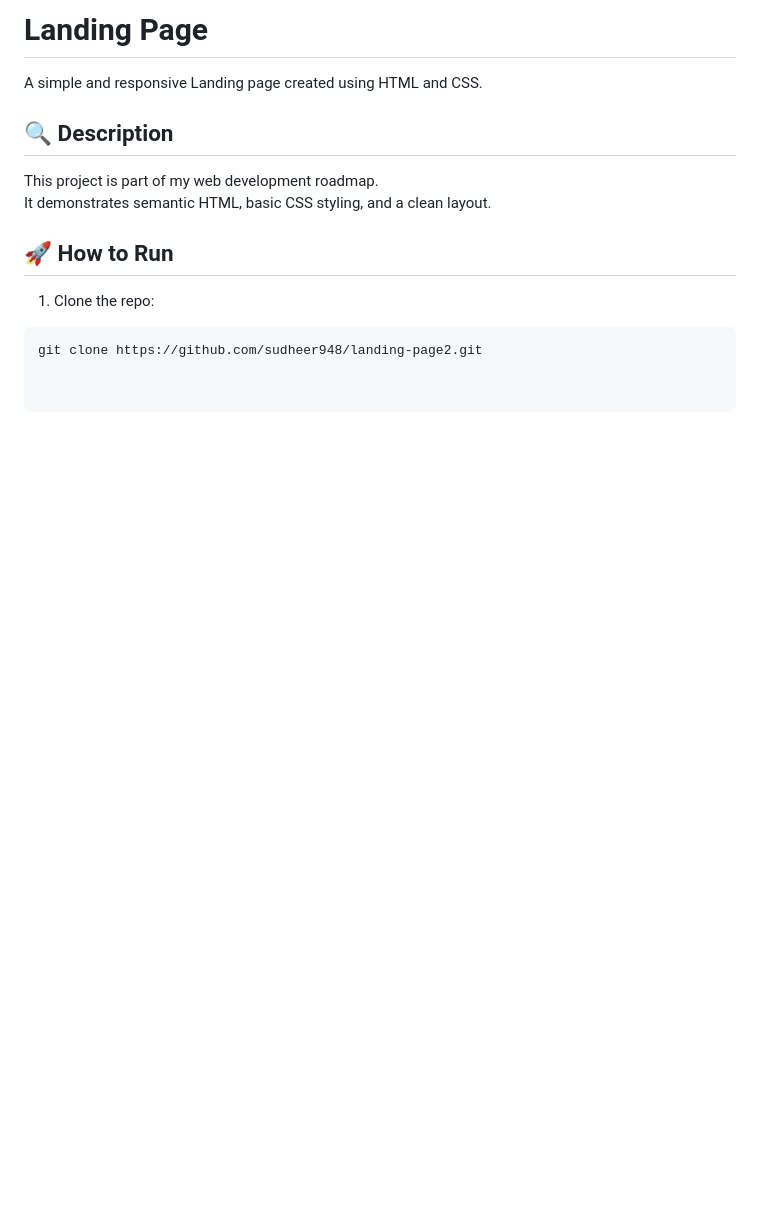
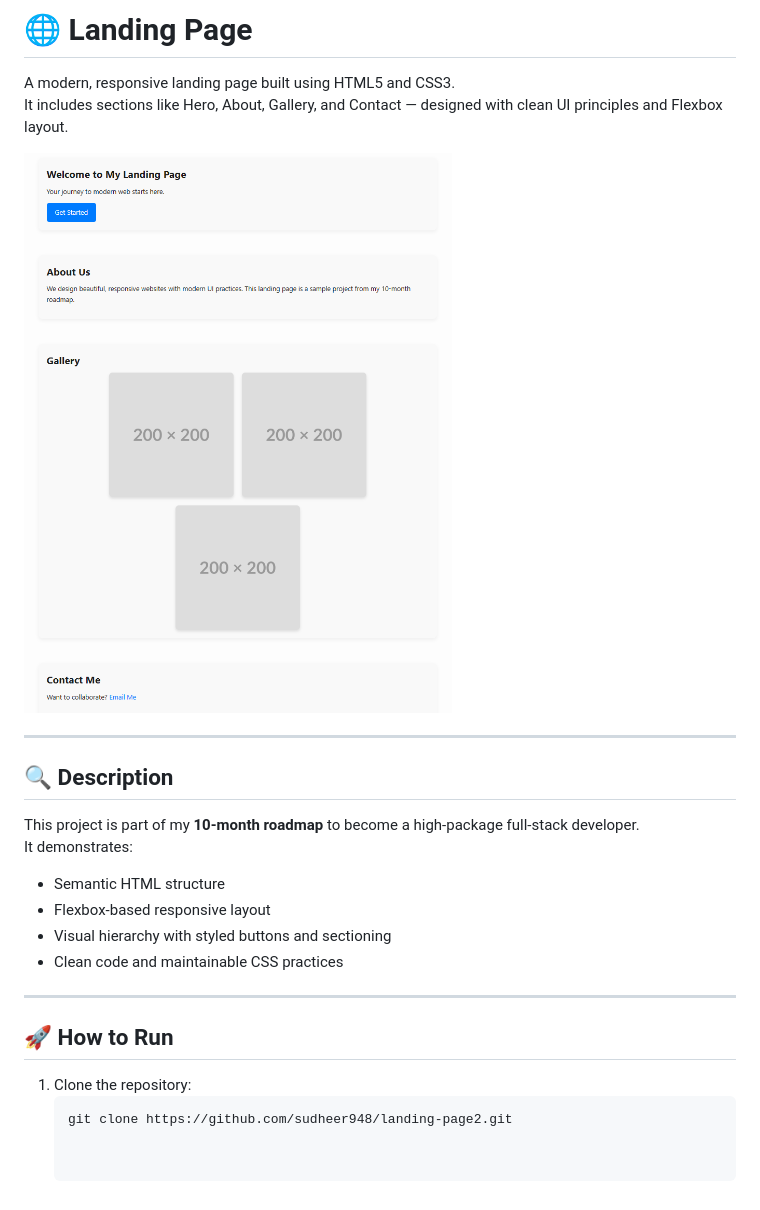
Before and after one commit to sudheer948/landing-page2, a Markdown page: README.md, the part around the change. Drawn GitHub-style; pictures changed too: assets/Screenshot 2025-06-30 100536.png (added); blank space fills up the shorter version.

Commit message:
Initial commit

````diff
--- a/README.md
+++ b/README.md
@@ -1,14 +1,25 @@
-# Landing Page
+# 🌐 Landing Page
 
-A simple and responsive Landing page created using HTML and CSS.
+A modern, responsive landing page built using HTML5 and CSS3.
+It includes sections like Hero, About, Gallery, and Contact — designed with clean UI principles and Flexbox layout.
+
+![Screenshot](./assets/Screenshot%202025-06-30%20100536.png)
+
+---
 
 ## 🔍 Description
 
-This project is part of my web development roadmap.
-It demonstrates semantic HTML, basic CSS styling, and a clean layout.
+This project is part of my **10-month roadmap** to become a high-package full-stack developer.
+It demonstrates:
+- Semantic HTML structure
+- Flexbox-based responsive layout
+- Visual hierarchy with styled buttons and sectioning
+- Clean code and maintainable CSS practices
+
+---
 
 ## 🚀 How to Run
 
-1. Clone the repo:
-```bash
-git clone https://github.com/sudheer948/landing-page2.git
+1. Clone the repository:
+   ```bash
+   git clone https://github.com/sudheer948/landing-page2.git
````
